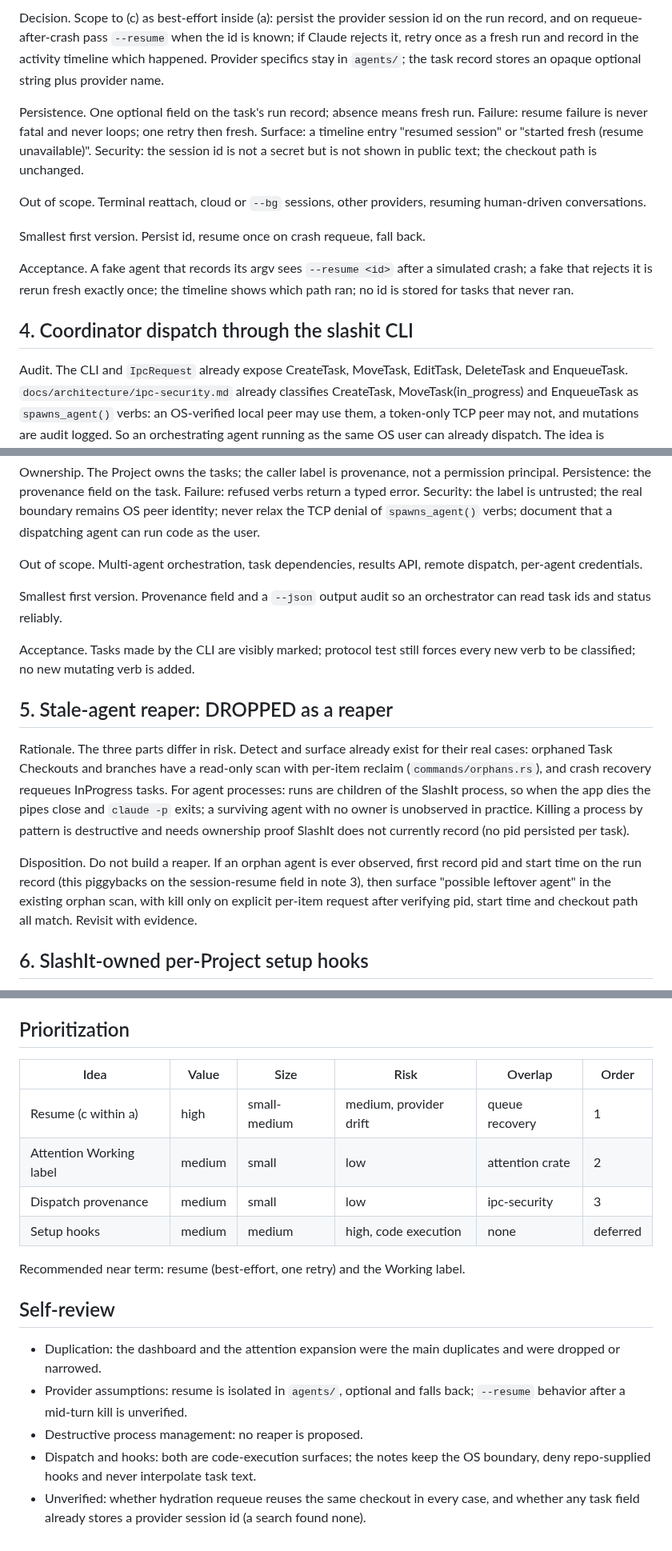
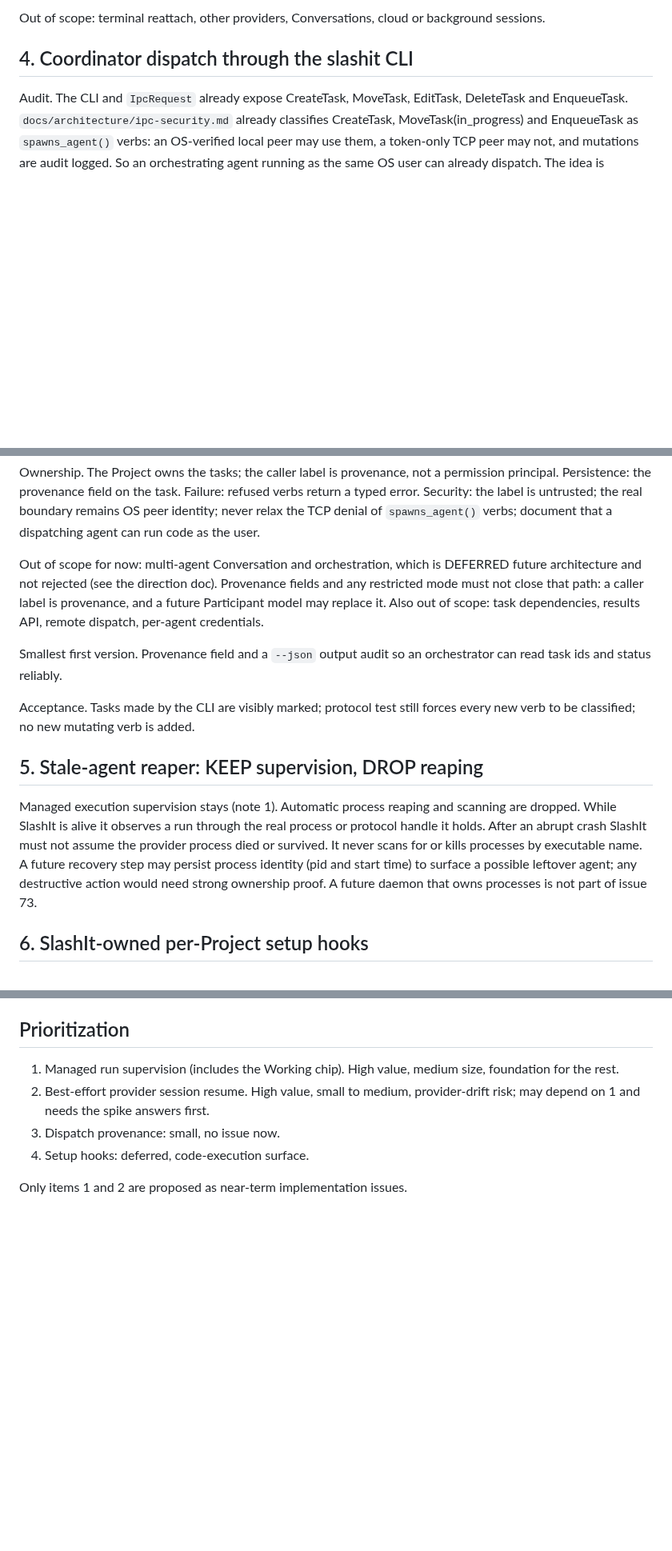
Before and after one commit to BarraDev/slashit, a Markdown page: docs/design/workmux-follow-ups.md, 3 parts joined by grey strips. Shown at 80% size. Rendered like a GitHub page; blank space fills up the shorter version.

Commit message:
docs: agent runtime direction and revised Workmux follow-up notes

```diff
--- a/docs/design/workmux-follow-ups.md
+++ b/docs/design/workmux-follow-ups.md
@@ -98,25 +101,6 @@ only try it and fall back.
 
-Decision. Scope to (c) as best-effort inside (a): persist the provider
-session id on the run record, and on requeue-after-crash pass `--resume`
-when the id is known; if Claude rejects it, retry once as a fresh run and
-record in the activity timeline which happened. Provider specifics stay in
-`agents/`; the task record stores an opaque optional string plus provider
-name.
-
-Persistence. One optional field on the task's run record; absence means
-fresh run. Failure: resume failure is never fatal and never loops; one retry
-then fresh. Surface: a timeline entry "resumed session" or "started fresh
-(resume unavailable)". Security: the session id is not a secret but is not
-shown in public text; the checkout path is unchanged.
-
-Out of scope. Terminal reattach, cloud or `--bg` sessions, other providers,
-resuming human-driven conversations.
-
-Smallest first version. Persist id, resume once on crash requeue, fall back.
-
-Acceptance. A fake agent that records its argv sees `--resume <id>` after a
-simulated crash; a fake that rejects it is rerun fresh exactly once; the
-timeline shows which path ran; no id is stored for tasks that never ran.
+Out of scope: terminal reattach, other providers, Conversations, cloud or
+background sessions.
 
 ## 4. Coordinator dispatch through the slashit CLI
 
@@ -147,8 +131,12 @@ untrusted; the real boundary remains OS peer identity; never relax the TCP
 denial of `spawns_agent()` verbs; document that a dispatching agent can run
 code as the user.
 
-Out of scope. Multi-agent orchestration, task dependencies, results API,
-remote dispatch, per-agent credentials.
+Out of scope for now: multi-agent Conversation and orchestration, which is
+DEFERRED future architecture and not rejected (see the direction doc).
+Provenance fields and any restricted mode must not close that path: a caller
+label is provenance, and a future Participant model may replace it. Also out
+of scope: task dependencies, results API, remote dispatch, per-agent
+credentials.
 
 Smallest first version. Provenance field and a `--json` output audit so an
 orchestrator can read task ids and status reliably.
@@ -156,23 +144,16 @@ orchestrator can read task ids and status reliably.
 Acceptance. Tasks made by the CLI are visibly marked; protocol test still
 forces every new verb to be classified; no new mutating verb is added.
 
-## 5. Stale-agent reaper: DROPPED as a reaper
+## 5. Stale-agent reaper: KEEP supervision, DROP reaping
 
-Rationale. The three parts differ in risk. Detect and surface already exist
-for their real cases: orphaned Task Checkouts and branches have a read-only
-scan with per-item reclaim (`commands/orphans.rs`), and crash recovery
-requeues InProgress tasks. For agent processes: runs are children of the
-SlashIt process, so when the app dies the pipes close and `claude -p` exits;
-a surviving agent with no owner is unobserved in practice. Killing a process
-by pattern is destructive and needs ownership proof SlashIt does not
-currently record (no pid persisted per task).
-
-Disposition. Do not build a reaper. If an orphan agent is ever observed,
-first record pid and start time on the run record (this piggybacks on the
-session-resume field in note 3), then surface "possible leftover agent" in
-the existing orphan scan, with kill only on explicit per-item request after
-verifying pid, start time and checkout path all match. Revisit with
-evidence.
+Managed execution supervision stays (note 1). Automatic process reaping and
+scanning are dropped. While SlashIt is alive it observes a run through the
+real process or protocol handle it holds. After an abrupt crash SlashIt must
+not assume the provider process died or survived. It never scans for or
+kills processes by executable name. A future recovery step may persist
+process identity (pid and start time) to surface a possible leftover agent;
+any destructive action would need strong ownership proof. A future daemon
+that owns processes is not part of issue 73.
 
 ## 6. SlashIt-owned per-Project setup hooks
 
@@ -210,24 +191,11 @@ text does not appear in the command line.
 
 ## Prioritization
 
-| Idea | Value | Size | Risk | Overlap | Order |
-|---|---|---|---|---|---|
-| Resume (c within a) | high | small-medium | medium, provider drift | queue recovery | 1 |
-| Attention Working label | medium | small | low | attention crate | 2 |
-| Dispatch provenance | medium | small | low | ipc-security | 3 |
-| Setup hooks | medium | medium | high, code execution | none | deferred |
+1. Managed run supervision (includes the Working chip). High value, medium
+   size, foundation for the rest.
+2. Best-effort provider session resume. High value, small to medium,
+   provider-drift risk; may depend on 1 and needs the spike answers first.
+3. Dispatch provenance: small, no issue now.
+4. Setup hooks: deferred, code-execution surface.
 
-Recommended near term: resume (best-effort, one retry) and the Working label.
-
-## Self-review
-
-- Duplication: the dashboard and the attention expansion were the main
-  duplicates and were dropped or narrowed.
-- Provider assumptions: resume is isolated in `agents/`, optional and
-  falls back; `--resume` behavior after a mid-turn kill is unverified.
-- Destructive process management: no reaper is proposed.
-- Dispatch and hooks: both are code-execution surfaces; the notes keep the
-  OS boundary, deny repo-supplied hooks and never interpolate task text.
-- Unverified: whether hydration requeue reuses the same checkout in every
-  case, and whether any task field already stores a provider session id
-  (a search found none).
+Only items 1 and 2 are proposed as near-term implementation issues.
```
Also changed, not shown: other parts of docs/design/workmux-follow-ups.md (+61 -58 lines), docs/design/agent-runtime-and-conversations.md (added, +67 -0 lines).
